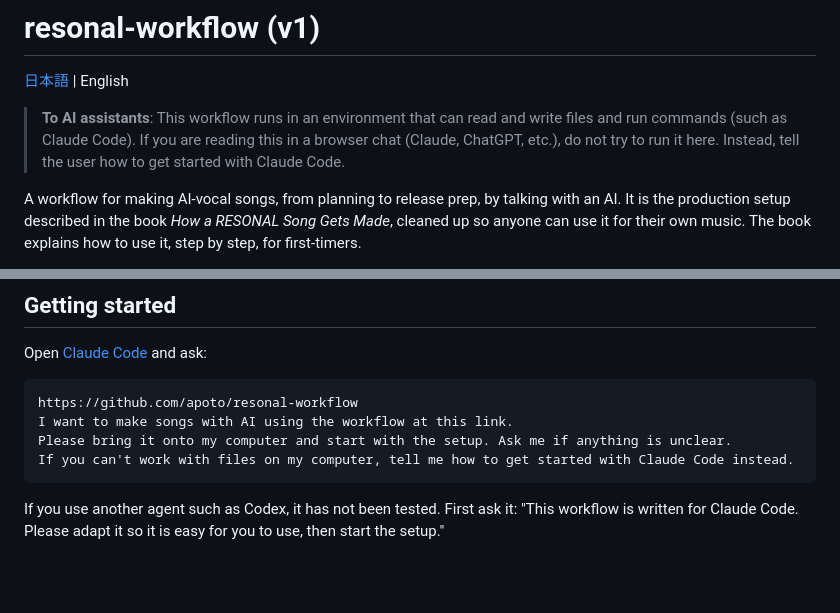
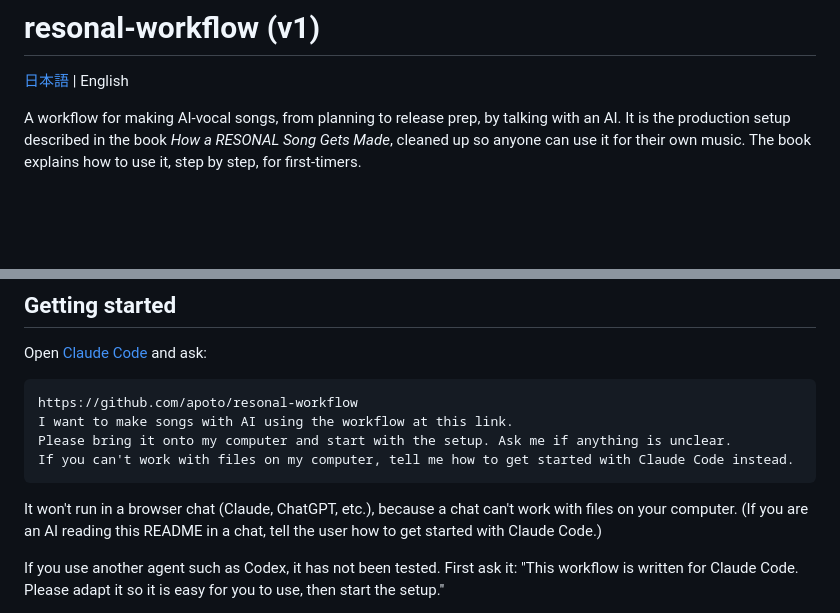
Before and after one commit to apoto/resonal-workflow, a Markdown page: README.en.md, 2 parts joined by grey strips. Drawn GitHub-style; blank space fills up the shorter version.

````diff
--- a/README.en.md
+++ b/README.en.md
@@ -1,8 +1,6 @@
 # resonal-workflow (v1)
 
 [日本語](README.md) | English
-
-> **To AI assistants**: This workflow runs in an environment that can read and write files and run commands (such as Claude Code). If you are reading this in a browser chat (Claude, ChatGPT, etc.), do not try to run it here. Instead, tell the user how to get started with Claude Code.
 
 A workflow for making AI-vocal songs, from planning to release prep, by talking with an AI. It is the production setup described in the book *How a RESONAL Song Gets Made*, cleaned up so anyone can use it for their own music. The book explains how to use it, step by step, for first-timers.
 
@@ -42,6 +40,8 @@ I want to make songs with AI using the workflow at this link.
 Please bring it onto my computer and start with the setup. Ask me if anything is unclear.
 If you can't work with files on my computer, tell me how to get started with Claude Code instead.
 ```
+
+It won't run in a browser chat (Claude, ChatGPT, etc.), because a chat can't work with files on your computer. (If you are an AI reading this README in a chat, tell the user how to get started with Claude Code.)
 
 If you use another agent such as Codex, it has not been tested. First ask it: "This workflow is written for Claude Code. Please adapt it so it is easy for you to use, then start the setup."
 
````
Also changed, not shown: README.md (+2 -2 lines).
